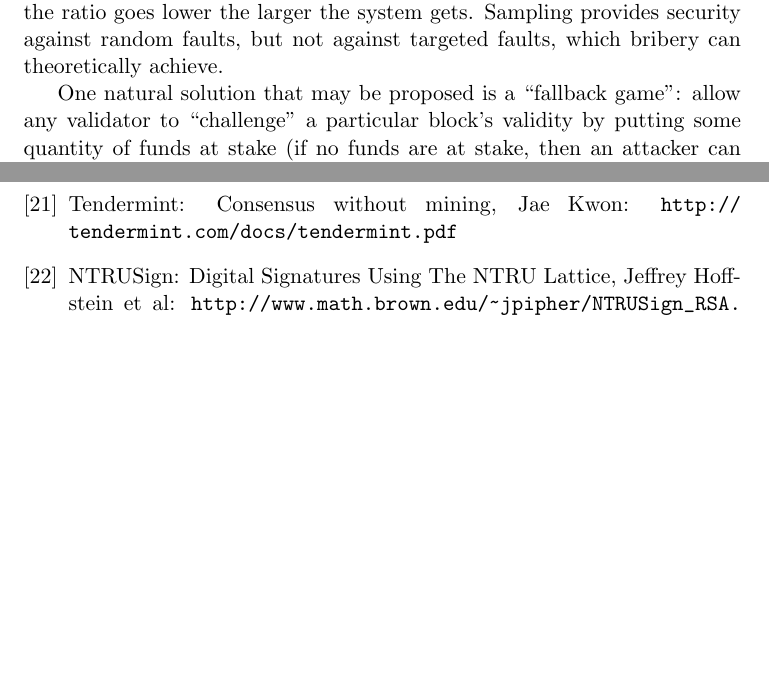
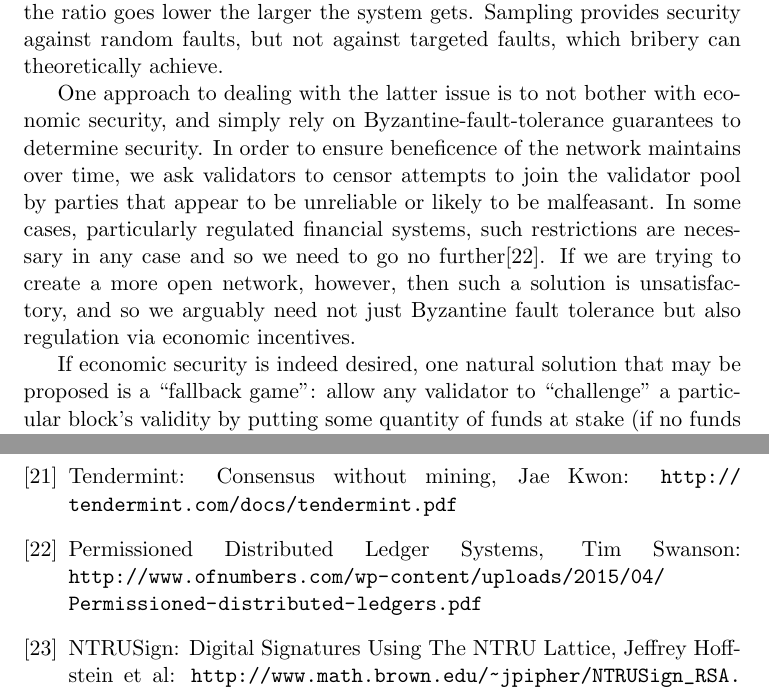
Before and after one commit to vbuterin/scalability_paper, a LaTeX thesis (scalability.tex): two parts of pages 22 and 45 of 46, joined at a grey line, cut so that both start at the same text, the shorter picture padded with empty space. Compiled offline with pdfLaTeX.

Commit message:
Added a paragraph on permissioned ledgers

```diff
--- a/scalability.tex
+++ b/scalability.tex
@@ -528,7 +528,9 @@ We can also require validators to have security deposits of size $O(N^{1-\epsilo
 
 The previous algorithm provided a statistical guarantee of data availability and validity by simply assuming that at least two thirds of validators are honest; however, it carries an inherent fragility: if, for any reason, a small sample of nodes actually does end up signing off on an invalid block, then the system will need to hard-fork once the fault is discovered. This results in two practical weaknesses. First, larger safety factors are required on the sample sizes in order to ensure that a sample is absolutely never malicious. Second, the economic security of the algorithm, under our formal definition, approaches zero as $L$ increases if defined as a fraction of $L$. An attacker will only need to bribe $m$ out of a total $O(N^{1-\epsilon})$ validators in order to produce an invalid block that enters the system. Hence, as $N$ increases, there is no fixed bound $b$ of proportionality between the weight and the security margin; the ratio goes lower the larger the system gets. Sampling provides security against random faults, but not against targeted faults, which bribery can theoretically achieve.
 
-One natural solution that may be proposed is a ``fallback game'': allow any validator to ``challenge'' a particular block's validity by putting some quantity of funds at stake (if no funds are at stake, then an attacker can increase load on the network arbitrarily at no cost), and ask the header chain to be the ``validator-of-last-resort''. If the data for the block is available, then this is easy: the validator provides the full block to the header chain, and the header chain validates the block; if the block is valid, then the challenger loses some portion of their security deposit, and if the block is invalid then the block is reverted and the validators that signed the block lose their entire security deposit (and a portion of that deposit goes to the challenger as a reward). The game that arises from this scenario can be seen as follows:
+One approach to dealing with the latter issue is to not bother with economic security, and simply rely on Byzantine-fault-tolerance guarantees to determine security. In order to ensure beneficence of the network maintains over time, we ask validators to censor attempts to join the validator pool by parties that appear to be unreliable or likely to be malfeasant. In some cases, particularly regulated financial systems, such restrictions are necessary in any case and so we need to go no further\cite{swanson}. If we are trying to create a more open network, however, then such a solution is unsatisfactory, and so we arguably need not just Byzantine fault tolerance but also regulation via economic incentives.
+
+If economic security is indeed desired, one natural solution that may be proposed is a ``fallback game'': allow any validator to ``challenge'' a particular block's validity by putting some quantity of funds at stake (if no funds are at stake, then an attacker can increase load on the network arbitrarily at no cost), and ask the header chain to be the ``validator-of-last-resort''. If the data for the block is available, then this is easy: the validator provides the full block to the header chain, and the header chain validates the block; if the block is valid, then the challenger loses some portion of their security deposit, and if the block is invalid then the block is reverted and the validators that signed the block lose their entire security deposit (and a portion of that deposit goes to the challenger as a reward). The game that arises from this scenario can be seen as follows:
 
 \begin{center}
 \includegraphics[width=200pt]{game.png}
@@ -833,6 +835,9 @@ Finally, there is plenty of room for optimization in strategies, figuring out ho
 \bibitem{tendermint}
     Tendermint: Consensus without mining, Jae Kwon: \url{http://tendermint.com/docs/tendermint.pdf}
 
+\bibitem{swanson}
+    Permissioned Distributed Ledger Systems, Tim Swanson: \url{http://www.ofnumbers.com/wp-content/uploads/2015/04/Permissioned-distributed-ledgers.pdf}
+
 \bibitem{ntrusign}
     NTRUSign: Digital Signatures Using The NTRU Lattice, Jeffrey Hoffstein et al: \url{http://www.math.brown.edu/~jpipher/NTRUSign_RSA.pdf}
 
```
Also changed, not shown: scalability.pdf, scalability.tex (2 more changed lines).
